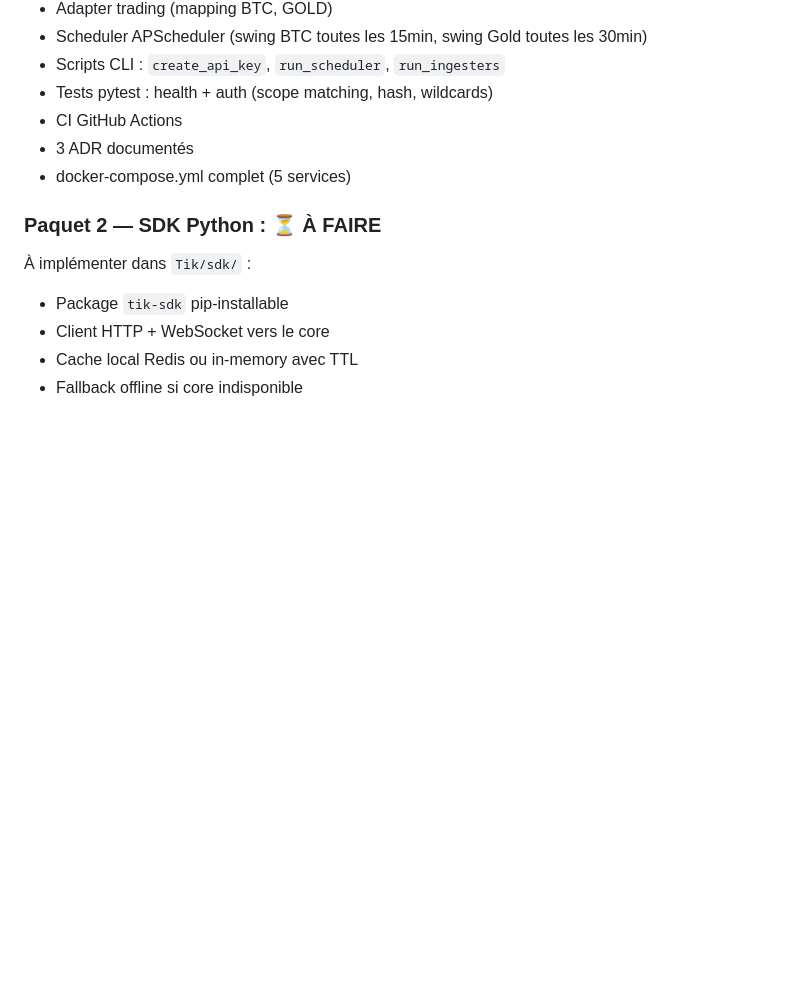
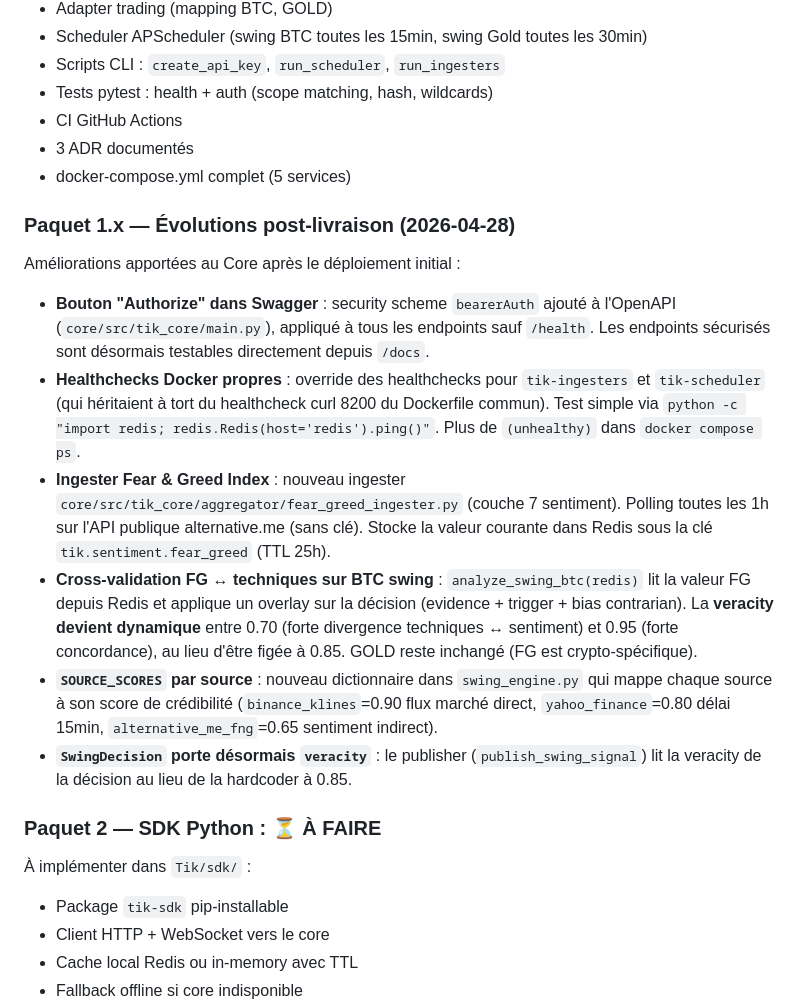
Before and after one commit to escltheo-eng/Tik, a Markdown page: CLAUDE.md, the part around one of its changes. Rendered like a GitHub page; blank space fills up the shorter version.

```diff
--- a/CLAUDE.md
+++ b/CLAUDE.md
@@ -188,6 +188,17 @@ Implémenté et testé sur le Mac de l'utilisateur :
 - 3 ADR documentés
 - docker-compose.yml complet (5 services)
 
+### Paquet 1.x — Évolutions post-livraison (2026-04-28)
+
+Améliorations apportées au Core après le déploiement initial :
+
+- **Bouton "Authorize" dans Swagger** : security scheme `bearerAuth` ajouté à l'OpenAPI (`core/src/tik_core/main.py`), appliqué à tous les endpoints sauf `/health`. Les endpoints sécurisés sont désormais testables directement depuis `/docs`.
+- **Healthchecks Docker propres** : override des healthchecks pour `tik-ingesters` et `tik-scheduler` (qui héritaient à tort du healthcheck curl 8200 du Dockerfile commun). Test simple via `python -c "import redis; redis.Redis(host='redis').ping()"`. Plus de `(unhealthy)` dans `docker compose ps`.
+- **Ingester Fear & Greed Index** : nouveau ingester `core/src/tik_core/aggregator/fear_greed_ingester.py` (couche 7 sentiment). Polling toutes les 1h sur l'API publique alternative.me (sans clé). Stocke la valeur courante dans Redis sous la clé `tik.sentiment.fear_greed` (TTL 25h).
+- **Cross-validation FG ↔ techniques sur BTC swing** : `analyze_swing_btc(redis)` lit la valeur FG depuis Redis et applique un overlay sur la décision (evidence + trigger + bias contrarian). La **veracity devient dynamique** entre 0.70 (forte divergence techniques ↔ sentiment) et 0.95 (forte concordance), au lieu d'être figée à 0.85. GOLD reste inchangé (FG est crypto-spécifique).
+- **`SOURCE_SCORES` par source** : nouveau dictionnaire dans `swing_engine.py` qui mappe chaque source à son score de crédibilité (`binance_klines`=0.90 flux marché direct, `yahoo_finance`=0.80 délai 15min, `alternative_me_fng`=0.65 sentiment indirect).
+- **`SwingDecision` porte désormais `veracity`** : le publisher (`publish_swing_signal`) lit la veracity de la décision au lieu de la hardcoder à 0.85.
+
 ### Paquet 2 — SDK Python : ⏳ À FAIRE
 
 À implémenter dans `Tik/sdk/` :
```
Also changed, not shown: other parts of CLAUDE.md (+24 -13 lines).
